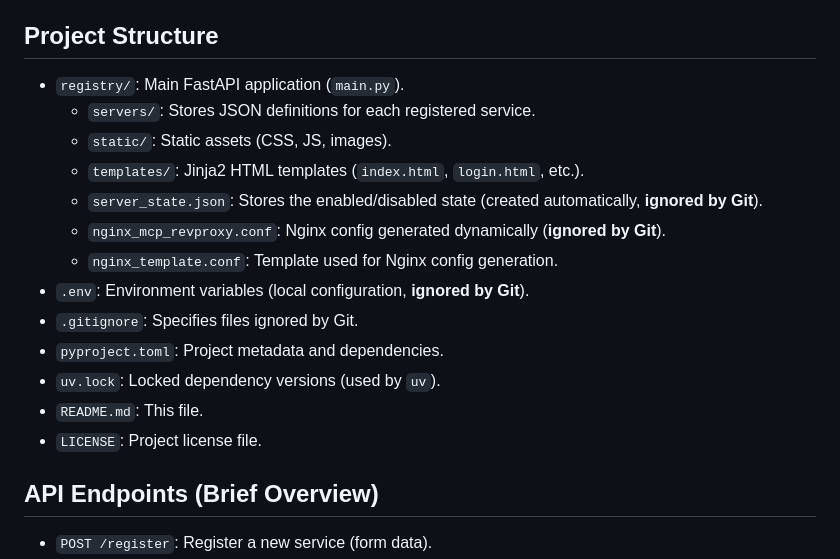
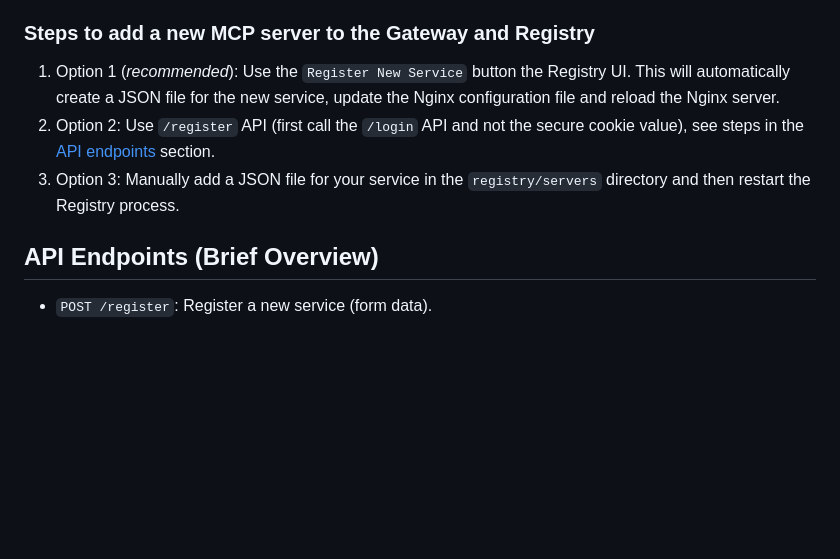
Before and after one commit to marcellodesales/mcp-registry-and-gateway-ui, a Markdown page: README.md, the part around the change. Rendered like a GitHub page; blank space fills up the shorter version.

Commit message:
readme updates never end, ever

```diff
--- a/README.md
+++ b/README.md
@@ -280,21 +280,11 @@ Use the following steps for subsequent runs once the first time installation has
 4.  **View Tools:** Click the tool count icon (🔧) in the card footer to open a modal displaying discovered tools and their schemas for healthy services.
 5.  **Filter:** Use the sidebar links to filter the displayed services.
 
-## Project Structure
+### Steps to add a new MCP server to the Gateway and Registry
 
-*   `registry/`: Main FastAPI application (`main.py`).
-    *   `servers/`: Stores JSON definitions for each registered service.
-    *   `static/`: Static assets (CSS, JS, images).
-    *   `templates/`: Jinja2 HTML templates (`index.html`, `login.html`, etc.).
-    *   `server_state.json`: Stores the enabled/disabled state (created automatically, **ignored by Git**).
-    *   `nginx_mcp_revproxy.conf`: Nginx config generated dynamically (**ignored by Git**).
-    *   `nginx_template.conf`: Template used for Nginx config generation.
-*   `.env`: Environment variables (local configuration, **ignored by Git**).
-*   `.gitignore`: Specifies files ignored by Git.
-*   `pyproject.toml`: Project metadata and dependencies.
-*   `uv.lock`: Locked dependency versions (used by `uv`).
-*   `README.md`: This file.
-*   `LICENSE`: Project license file.
+1. Option 1 (_recommended_): Use the `Register New Service` button the Registry UI. This will automatically create a JSON file for the new service, update the Nginx configuration file and reload the Nginx server.
+1. Option 2: Use `/register` API (first call the `/login` API and not the secure cookie value), see steps in the [API endpoints](#api-endpoints-brief-overview) section.
+1. Option 3: Manually add a JSON file for your service in the `registry/servers` directory and then restart the Registry process.
 
 ## API Endpoints (Brief Overview)
 
```
